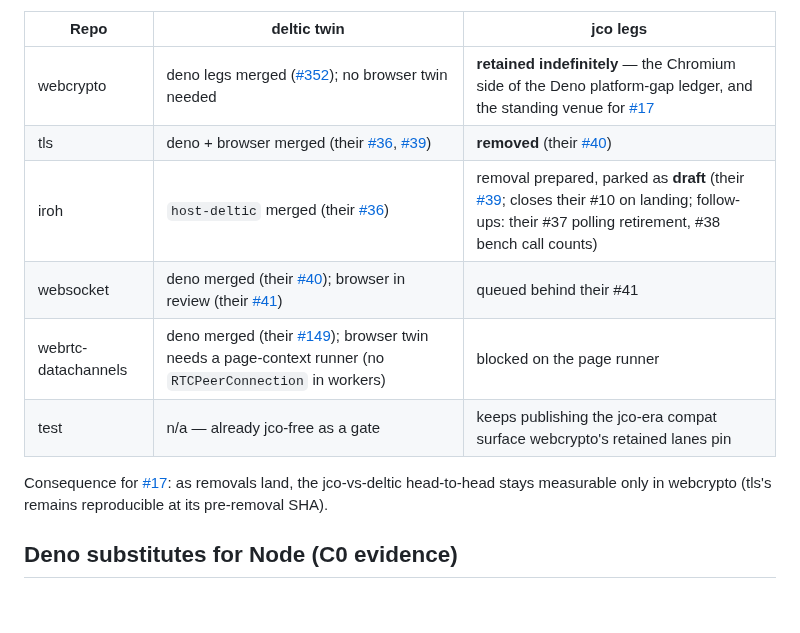
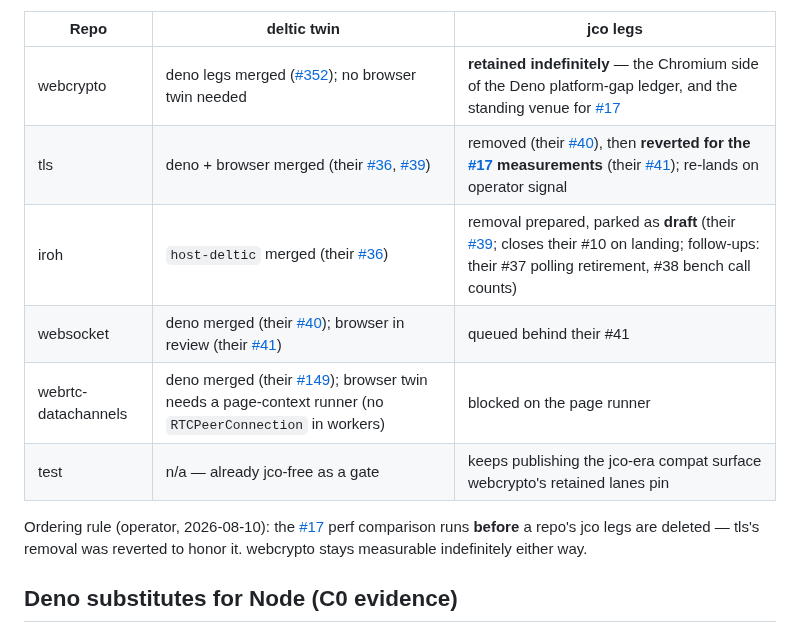
Before and after one commit to lann/deltic, a Markdown page: docs/consumers.md, the part around the change. GitHub-like rendering; blank space fills up the shorter version.

Commit message:
docs: consumers.md — tls removal reverted for the #17 measurements
Operator ordering rule: the jco-vs-deltic perf comparison (#17) runs
before a repo's jco legs are deleted. tls's #40 is reverted (their #41,
keeping the #39 wiring completions); the row and the #17 consequence
paragraph now record the rule instead of the pre-removal-SHA fallback.

```diff
--- a/docs/consumers.md
+++ b/docs/consumers.md
@@ -74,15 +74,16 @@ once its deltic coverage twin exists — on operator signal, not autonomously.
 | Repo | deltic twin | jco legs |
 |---|---|---|
 | webcrypto | deno legs merged ([#352](https://github.com/polymorph-components/polymorph-webcrypto/pull/352)); no browser twin needed | **retained indefinitely** — the Chromium side of the Deno platform-gap ledger, and the standing venue for [#17](https://github.com/lann/deltic/issues/17) |
-| tls | deno + browser merged (their [#36](https://github.com/polymorph-components/polymorph-tls/pull/36), [#39](https://github.com/polymorph-components/polymorph-tls/pull/39)) | **removed** (their [#40](https://github.com/polymorph-components/polymorph-tls/pull/40)) |
+| tls | deno + browser merged (their [#36](https://github.com/polymorph-components/polymorph-tls/pull/36), [#39](https://github.com/polymorph-components/polymorph-tls/pull/39)) | removed (their [#40](https://github.com/polymorph-components/polymorph-tls/pull/40)), then **reverted for the [#17](https://github.com/lann/deltic/issues/17) measurements** (their [#41](https://github.com/polymorph-components/polymorph-tls/pull/41)); re-lands on operator signal |
 | iroh | `host-deltic` merged (their [#36](https://github.com/polymorph-components/polymorph-iroh/pull/36)) | removal prepared, parked as **draft** (their [#39](https://github.com/polymorph-components/polymorph-iroh/pull/39); closes their #10 on landing; follow-ups: their #37 polling retirement, #38 bench call counts) |
 | websocket | deno merged (their [#40](https://github.com/polymorph-components/polymorph-websocket/pull/40)); browser in review (their [#41](https://github.com/polymorph-components/polymorph-websocket/pull/41)) | queued behind their #41 |
 | webrtc-datachannels | deno merged (their [#149](https://github.com/polymorph-components/polymorph-webrtc-datachannels/pull/149)); browser twin needs a page-context runner (no `RTCPeerConnection` in workers) | blocked on the page runner |
 | test | n/a — already jco-free as a gate | keeps publishing the jco-era compat surface webcrypto's retained lanes pin |
 
-Consequence for [#17](https://github.com/lann/deltic/issues/17): as removals
-land, the jco-vs-deltic head-to-head stays measurable only in webcrypto
-(tls's remains reproducible at its pre-removal SHA).
+Ordering rule (operator, 2026-08-10): the
+[#17](https://github.com/lann/deltic/issues/17) perf comparison runs
+**before** a repo's jco legs are deleted — tls's removal was reverted to
+honor it. webcrypto stays measurable indefinitely either way.
 
 ## Deno substitutes for Node (C0 evidence)
 
```
